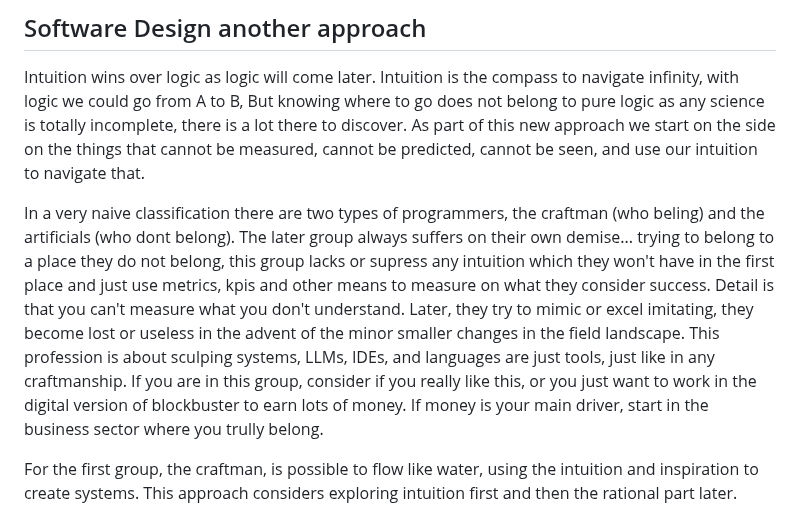
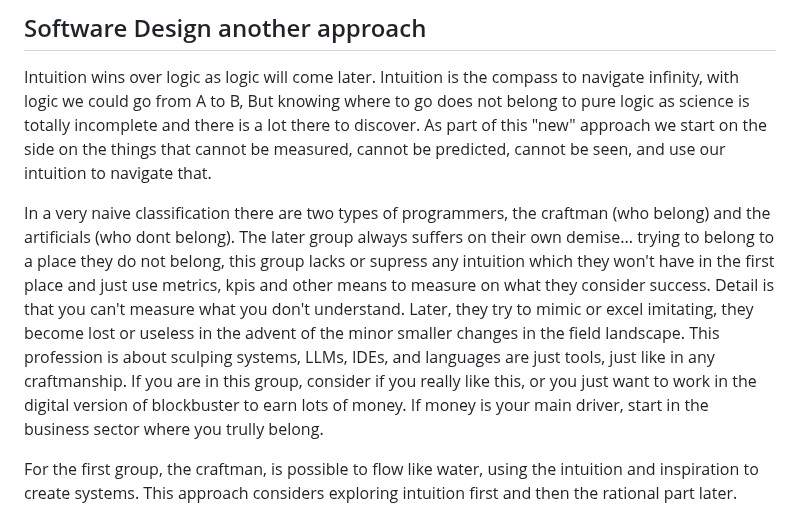
Before and after one commit to luHub/VPL, a Markdown page: binnacle/NOTES.md, the part around the change. GitHub-like rendering.

```diff
--- a/binnacle/NOTES.md
+++ b/binnacle/NOTES.md
@@ -9,9 +9,9 @@ A section on notes and ideas
 ## Software Design another approach
 
 Intuition wins over logic as logic will come later. Intuition is the compass to navigate infinity, with logic we could go from A to B, But knowing where to go
-does not belong to pure logic as any science is totally incomplete, there is a lot there to discover. As part of this new approach we start on the side on the things that cannot be measured, cannot be predicted, cannot be seen, and use our intuition to navigate that.
+does not belong to pure logic as science is totally incomplete and there is a lot there to discover. As part of this "new" approach we start on the side on the things that cannot be measured, cannot be predicted, cannot be seen, and use our intuition to navigate that.
 
-In a very naive classification there are two types of programmers, the craftman (who beling) and the artificials (who dont belong). The later group always suffers on their own demise... trying to belong to a place they do not belong, this group lacks or supress any intuition which they won't have in the first place and just use metrics, kpis and other means to measure on what they consider success. Detail is that you can't measure what you don't understand. Later, they try to mimic or excel imitating, they become lost or useless in the advent of the minor smaller changes in the field landscape. This profession is about sculping systems, LLMs, IDEs, and languages are just tools, just like in any craftmanship. If you are in this group, consider if you really like this, or you just want to work in the digital version of blockbuster to earn lots of money. If money is your main driver, start in the business sector where you trully belong.
+In a very naive classification there are two types of programmers, the craftman (who belong) and the artificials (who dont belong). The later group always suffers on their own demise... trying to belong to a place they do not belong, this group lacks or supress any intuition which they won't have in the first place and just use metrics, kpis and other means to measure on what they consider success. Detail is that you can't measure what you don't understand. Later, they try to mimic or excel imitating, they become lost or useless in the advent of the minor smaller changes in the field landscape. This profession is about sculping systems, LLMs, IDEs, and languages are just tools, just like in any craftmanship. If you are in this group, consider if you really like this, or you just want to work in the digital version of blockbuster to earn lots of money. If money is your main driver, start in the business sector where you trully belong.
 
 For the first group, the craftman, is possible to flow like water, using the intuition and inspiration to create systems. This approach considers
 exploring intuition first and then the rational part later.
```
